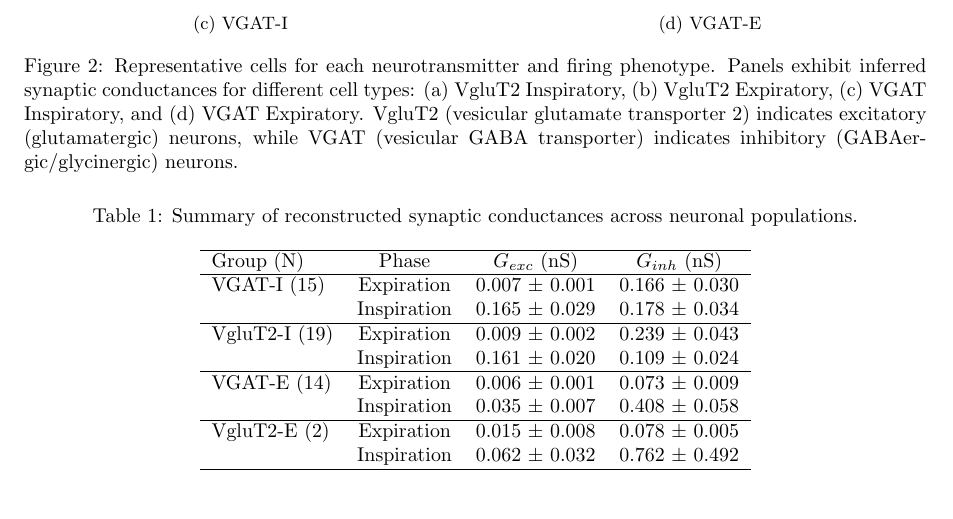
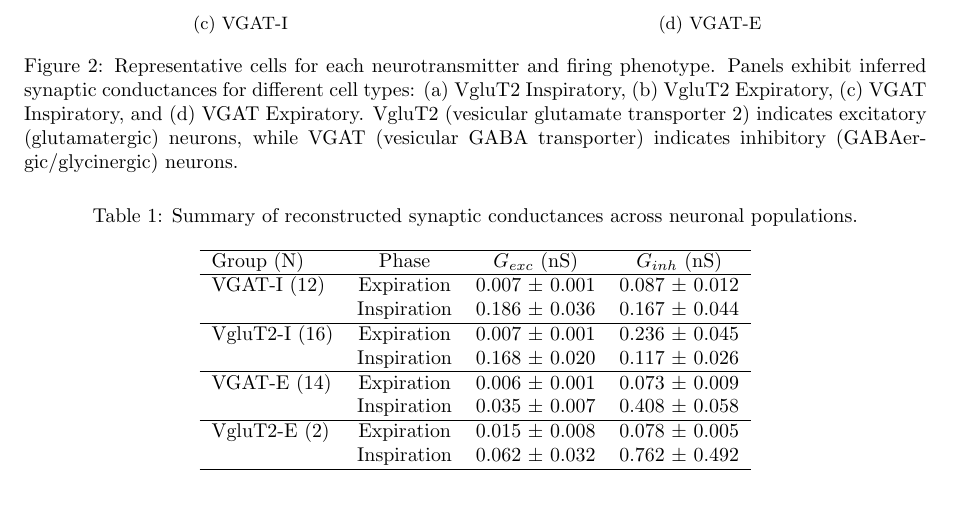
Before and after one commit to ymolkov/synaptic-inputs-slices, a LaTeX paper (paper/main.tex, which reads paper/conductance_table.tex): part of page 5 of 9, cut so that both start at the same text. Compiled offline with pdfLaTeX.

Commit message:
Refine dataset: Set minimum cycles > 25 and apply VgluT2-E-Cell1-V override

```diff
--- a/paper/conductance_table.tex
+++ b/paper/conductance_table.tex
@@ -6,11 +6,11 @@
 \hline
 Group (N) & Phase & $G_{exc}$ (nS) & $G_{inh}$ (nS) \\
 \hline
-VGAT-I (15) & Expiration & 0.007 $\pm$ 0.001 & 0.166 $\pm$ 0.030 \\
-& Inspiration & 0.165 $\pm$ 0.029 & 0.178 $\pm$ 0.034 \\
+VGAT-I (12) & Expiration & 0.007 $\pm$ 0.001 & 0.087 $\pm$ 0.012 \\
+& Inspiration & 0.186 $\pm$ 0.036 & 0.167 $\pm$ 0.044 \\
 \hline
-VgluT2-I (19) & Expiration & 0.009 $\pm$ 0.002 & 0.239 $\pm$ 0.043 \\
-& Inspiration & 0.161 $\pm$ 0.020 & 0.109 $\pm$ 0.024 \\
+VgluT2-I (16) & Expiration & 0.007 $\pm$ 0.001 & 0.236 $\pm$ 0.045 \\
+& Inspiration & 0.168 $\pm$ 0.020 & 0.117 $\pm$ 0.026 \\
 \hline
 VGAT-E (14) & Expiration & 0.006 $\pm$ 0.001 & 0.073 $\pm$ 0.009 \\
 & Inspiration & 0.035 $\pm$ 0.007 & 0.408 $\pm$ 0.058 \\
```
Also changed, not shown: config/analysis_flags_overrides.txt (+1 -1 lines), publication/conductance_table.tex (+4 -4 lines), paper/figures/figure4_summary.png, paper/main.pdf, publication/figures/figure4_summary.png, 1 other file.
